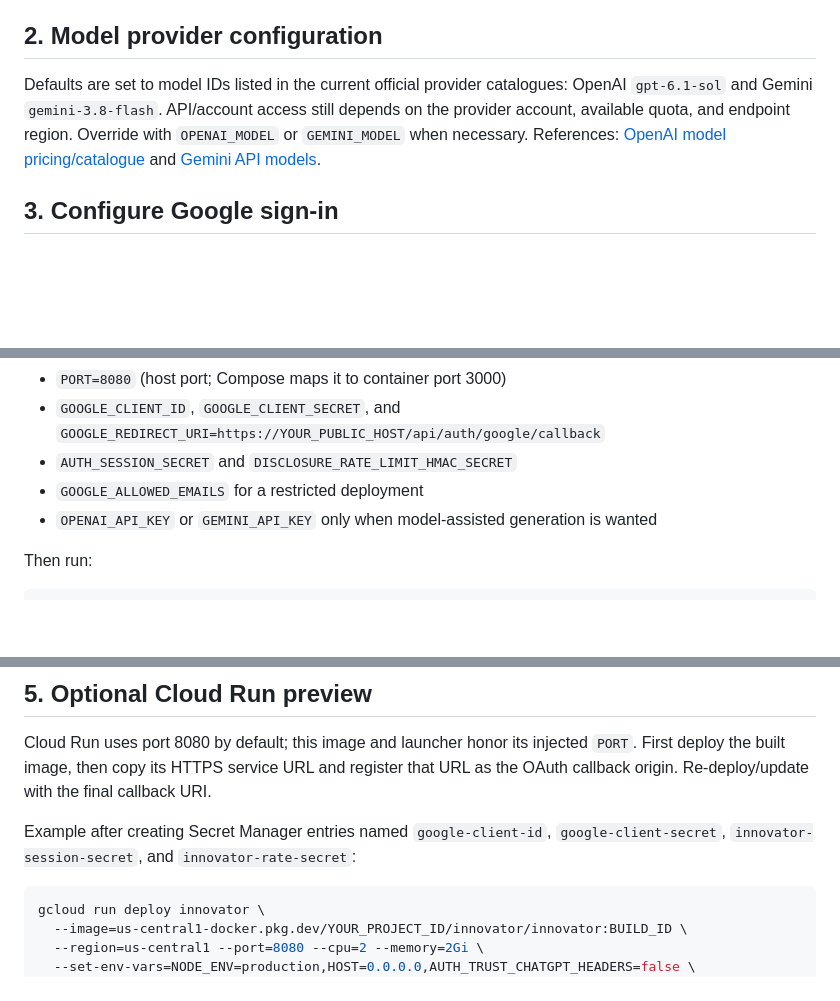
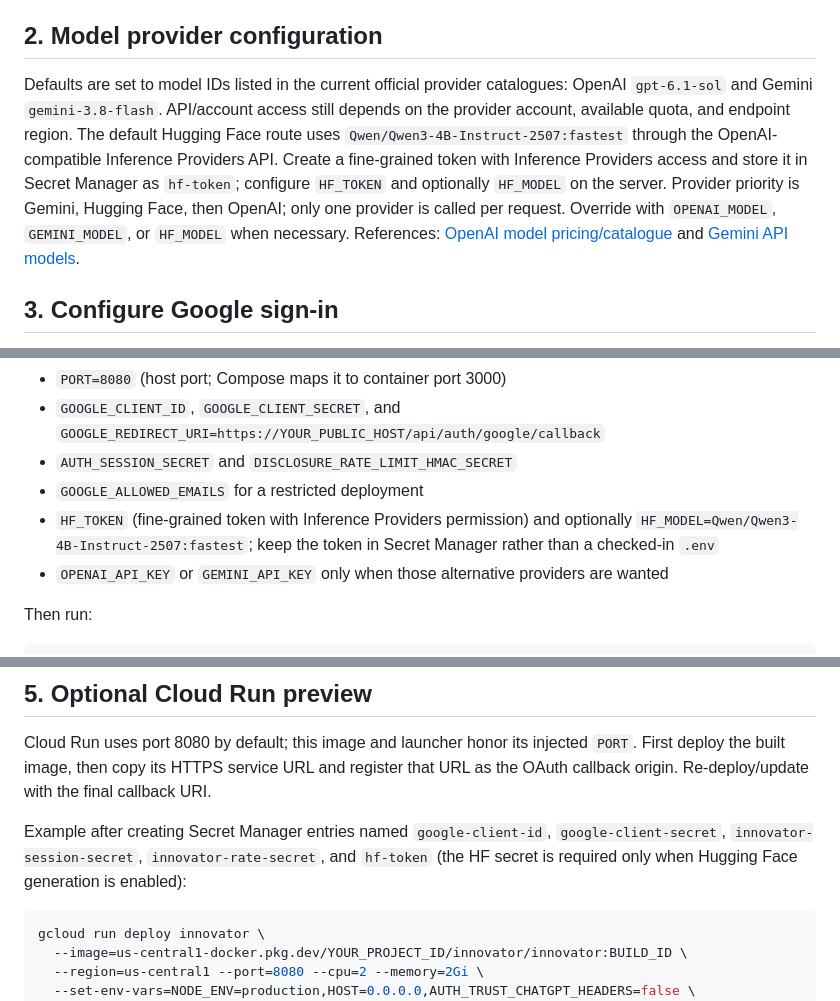
Before and after one commit to minagayid/innovator, a Markdown page: docs/google-cloud-deployment.md, 3 parts joined by grey strips. GitHub-like rendering; blank space fills up the shorter version.

Commit message:
docs: add Hugging Face Secret Manager configuration for GCP

````diff
--- a/docs/google-cloud-deployment.md
+++ b/docs/google-cloud-deployment.md
@@ -26,7 +26,7 @@ The build pushes an immutable image tagged with the Cloud Build ID to `us-centra
 
 ## 2. Model provider configuration
 
-Defaults are set to model IDs listed in the current official provider catalogues: OpenAI `gpt-6.1-sol` and Gemini `gemini-3.8-flash`. API/account access still depends on the provider account, available quota, and endpoint region. Override with `OPENAI_MODEL` or `GEMINI_MODEL` when necessary. References: [OpenAI model pricing/catalogue](https://platform.openai.com/pricing) and [Gemini API models](https://ai.google.dev/gemini-api/docs/models).
+Defaults are set to model IDs listed in the current official provider catalogues: OpenAI `gpt-6.1-sol` and Gemini `gemini-3.8-flash`. API/account access still depends on the provider account, available quota, and endpoint region. The default Hugging Face route uses `Qwen/Qwen3-4B-Instruct-2507:fastest` through the OpenAI-compatible Inference Providers API. Create a fine-grained token with Inference Providers access and store it in Secret Manager as `hf-token`; configure `HF_TOKEN` and optionally `HF_MODEL` on the server. Provider priority is Gemini, Hugging Face, then OpenAI; only one provider is called per request. Override with `OPENAI_MODEL`, `GEMINI_MODEL`, or `HF_MODEL` when necessary. References: [OpenAI model pricing/catalogue](https://platform.openai.com/pricing) and [Gemini API models](https://ai.google.dev/gemini-api/docs/models).
 
 ## 3. Configure Google sign-in
 
@@ -46,7 +46,8 @@ On the VM, clone the repository, create `.env` from `.env.example`, and set:
 - `GOOGLE_CLIENT_ID`, `GOOGLE_CLIENT_SECRET`, and `GOOGLE_REDIRECT_URI=https://YOUR_PUBLIC_HOST/api/auth/google/callback`
 - `AUTH_SESSION_SECRET` and `DISCLOSURE_RATE_LIMIT_HMAC_SECRET`
 - `GOOGLE_ALLOWED_EMAILS` for a restricted deployment
-- `OPENAI_API_KEY` or `GEMINI_API_KEY` only when model-assisted generation is wanted
+- `HF_TOKEN` (fine-grained token with Inference Providers permission) and optionally `HF_MODEL=Qwen/Qwen3-4B-Instruct-2507:fastest`; keep the token in Secret Manager rather than a checked-in `.env`
+- `OPENAI_API_KEY` or `GEMINI_API_KEY` only when those alternative providers are wanted
 
 Then run:
 
@@ -62,7 +63,7 @@ The named Docker volumes are stored on the VM's Docker data disk. Verify that th
 
 Cloud Run uses port 8080 by default; this image and launcher honor its injected `PORT`. First deploy the built image, then copy its HTTPS service URL and register that URL as the OAuth callback origin. Re-deploy/update with the final callback URI.
 
-Example after creating Secret Manager entries named `google-client-id`, `google-client-secret`, `innovator-session-secret`, and `innovator-rate-secret`:
+Example after creating Secret Manager entries named `google-client-id`, `google-client-secret`, `innovator-session-secret`, `innovator-rate-secret`, and `hf-token` (the HF secret is required only when Hugging Face generation is enabled):
 
 ```sh
 gcloud run deploy innovator \
````
